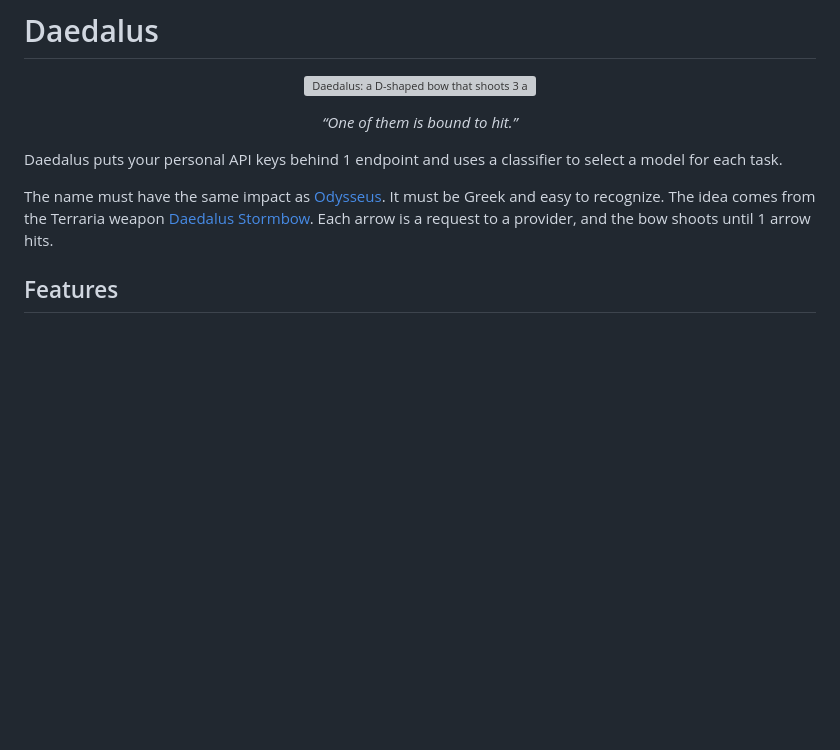
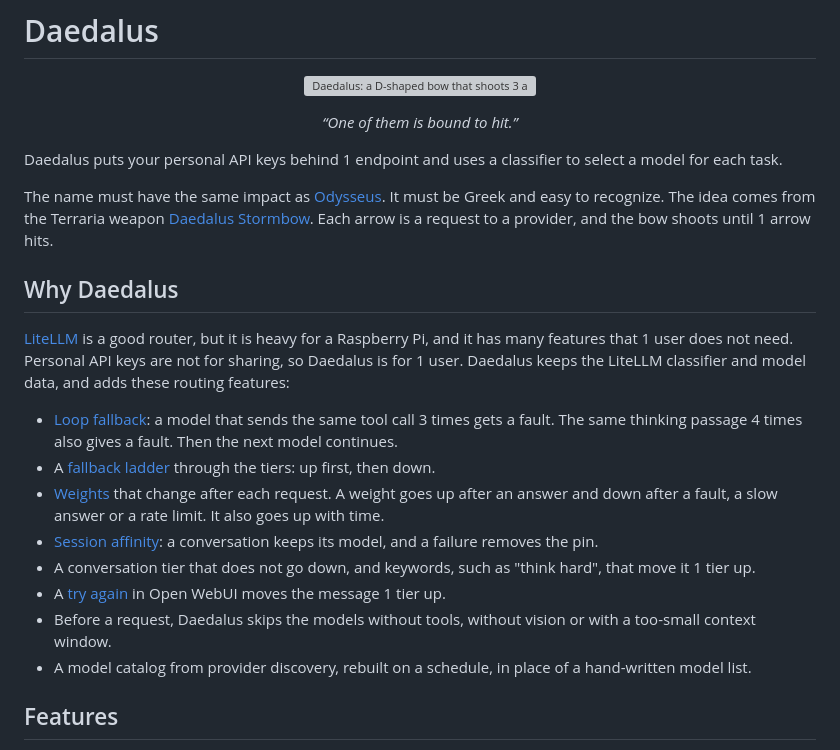
Before and after one commit to nemoe7/daedalus, a Markdown page: README.md, the part around the change. GitHub-like rendering; blank space fills up the shorter version; grey boxes are pictures that could not be loaded.

Commit message:
docs(readme): say why Daedalus exists
Co-authored-by: arena-agent <297053741+arena-agent@users.noreply.github.com>

```diff
--- a/README.md
+++ b/README.md
@@ -8,6 +8,19 @@
 Daedalus puts your personal API keys behind 1 endpoint and uses a classifier to select a model for each task.
 
 The name must have the same impact as [Odysseus](https://odysseusai.dev/). It must be Greek and easy to recognize. The idea comes from the Terraria weapon [Daedalus Stormbow](https://terraria.wiki.gg/wiki/Daedalus_Stormbow). Each arrow is a request to a provider, and the bow shoots until 1 arrow hits.
+
+## Why Daedalus
+
+[LiteLLM](https://github.com/BerriAI/litellm) is a good router, but it is heavy for a Raspberry Pi, and it has many features that 1 user does not need. Personal API keys are not for sharing, so Daedalus is for 1 user. Daedalus keeps the LiteLLM classifier and model data, and adds these routing features:
+
+- [Loop fallback](docs/architecture.md#loops): a model that sends the same tool call 3 times gets a fault. The same thinking passage 4 times also gives a fault. Then the next model continues.
+- A [fallback ladder](docs/architecture.md#pools-and-the-fallback-ladder) through the tiers: up first, then down.
+- [Weights](docs/architecture.md#weights) that change after each request. A weight goes up after an answer and down after a fault, a slow answer or a rate limit. It also goes up with time.
+- [Session affinity](docs/architecture.md#session-affinity): a conversation keeps its model, and a failure removes the pin.
+- A conversation tier that does not go down, and keywords, such as "think hard", that move it 1 tier up.
+- A [try again](docs/architecture.md#try-again) in Open WebUI moves the message 1 tier up.
+- Before a request, Daedalus skips the models without tools, without vision or with a too-small context window.
+- A model catalog from provider discovery, rebuilt on a schedule, in place of a hand-written model list.
 
 ## Features
 
```
